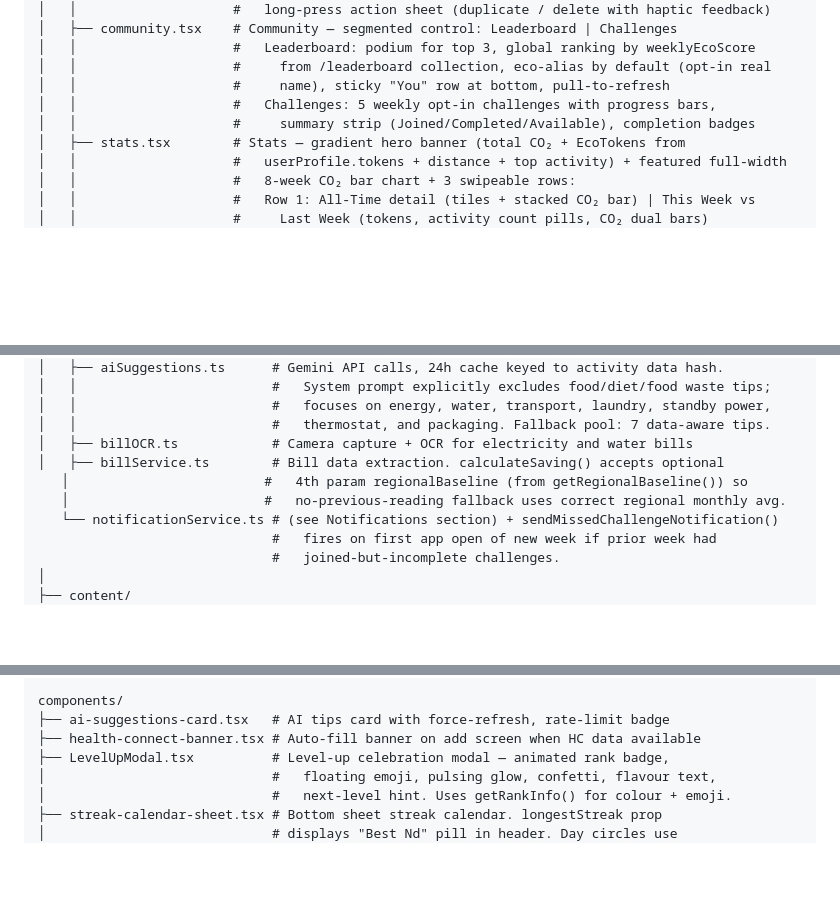
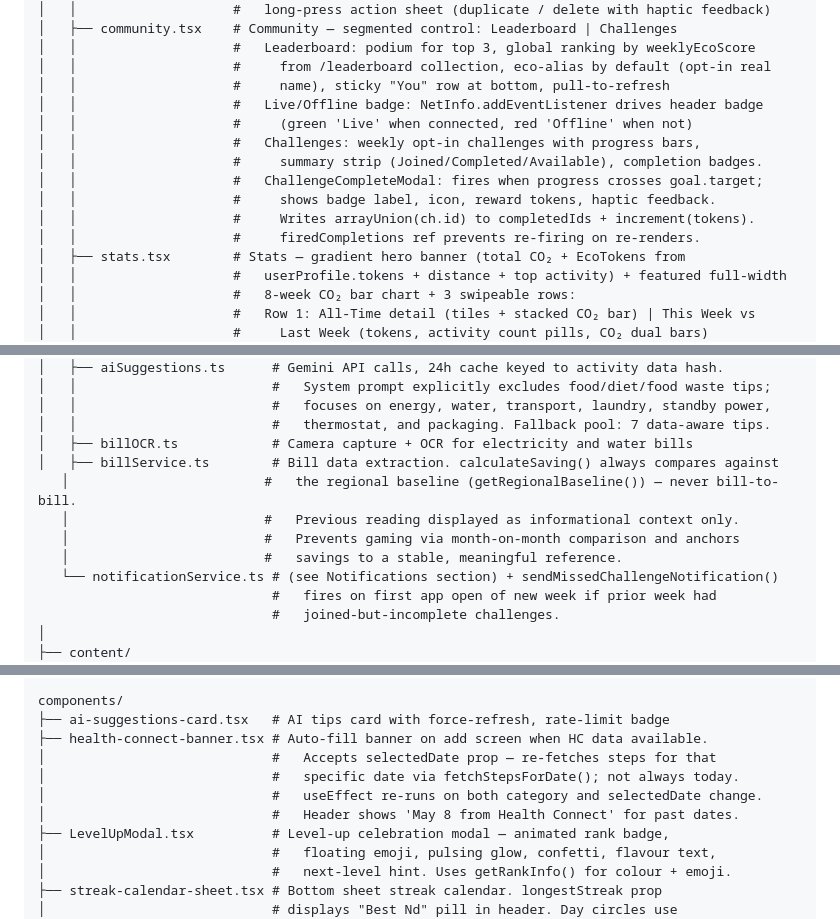
Before and after one commit to AmiyahO/EcoVerse, a Markdown page: README.md, 3 parts joined by grey strips. GitHub-like rendering; blank space fills up the shorter version.

```diff
--- a/README.md
+++ b/README.md
@@ -63,8 +64,14 @@ app/
 │   │                    #   Leaderboard: podium for top 3, global ranking by weeklyEcoScore
 │   │                    #     from /leaderboard collection, eco-alias by default (opt-in real
 │   │                    #     name), sticky "You" row at bottom, pull-to-refresh
-│   │                    #   Challenges: 5 weekly opt-in challenges with progress bars,
-│   │                    #     summary strip (Joined/Completed/Available), completion badges
+│   │                    #   Live/Offline badge: NetInfo.addEventListener drives header badge
+│   │                    #     (green 'Live' when connected, red 'Offline' when not)
+│   │                    #   Challenges: weekly opt-in challenges with progress bars,
+│   │                    #     summary strip (Joined/Completed/Available), completion badges.
+│   │                    #   ChallengeCompleteModal: fires when progress crosses goal.target;
+│   │                    #     shows badge label, icon, reward tokens, haptic feedback.
+│   │                    #     Writes arrayUnion(ch.id) to completedIds + increment(tokens).
+│   │                    #     firedCompletions ref prevents re-firing on re-renders.
 │   ├── stats.tsx        # Stats — gradient hero banner (total CO₂ + EcoTokens from
 │   │                    #   userProfile.tokens + distance + top activity) + featured full-width
 │   │                    #   8-week CO₂ bar chart + 3 swipeable rows:
@@ -161,9 +171,11 @@ src/
 │   │                         #   focuses on energy, water, transport, laundry, standby power,
 │   │                         #   thermostat, and packaging. Fallback pool: 7 data-aware tips.
 │   ├── billOCR.ts            # Camera capture + OCR for electricity and water bills
-│   ├── billService.ts        # Bill data extraction. calculateSaving() accepts optional
-   │                         #   4th param regionalBaseline (from getRegionalBaseline()) so
-   │                         #   no-previous-reading fallback uses correct regional monthly avg.
+│   ├── billService.ts        # Bill data extraction. calculateSaving() always compares against
+   │                         #   the regional baseline (getRegionalBaseline()) — never bill-to-bill.
+   │                         #   Previous reading displayed as informational context only.
+   │                         #   Prevents gaming via month-on-month comparison and anchors
+   │                         #   savings to a stable, meaningful reference.
    └── notificationService.ts # (see Notifications section) + sendMissedChallengeNotification()
                               #   fires on first app open of new week if prior week had
                               #   joined-but-incomplete challenges.
@@ -192,7 +204,11 @@ src/
 
 components/
 ├── ai-suggestions-card.tsx   # AI tips card with force-refresh, rate-limit badge
-├── health-connect-banner.tsx # Auto-fill banner on add screen when HC data available
+├── health-connect-banner.tsx # Auto-fill banner on add screen when HC data available.
+│                             #   Accepts selectedDate prop — re-fetches steps for that
+│                             #   specific date via fetchStepsForDate(); not always today.
+│                             #   useEffect re-runs on both category and selectedDate change.
+│                             #   Header shows 'May 8 from Health Connect' for past dates.
 ├── LevelUpModal.tsx          # Level-up celebration modal — animated rank badge,
 │                             #   floating emoji, pulsing glow, confetti, flavour text,
 │                             #   next-level hint. Uses getRankInfo() for colour + emoji.
```
Also changed, not shown: other parts of README.md (+9 -1 lines).
